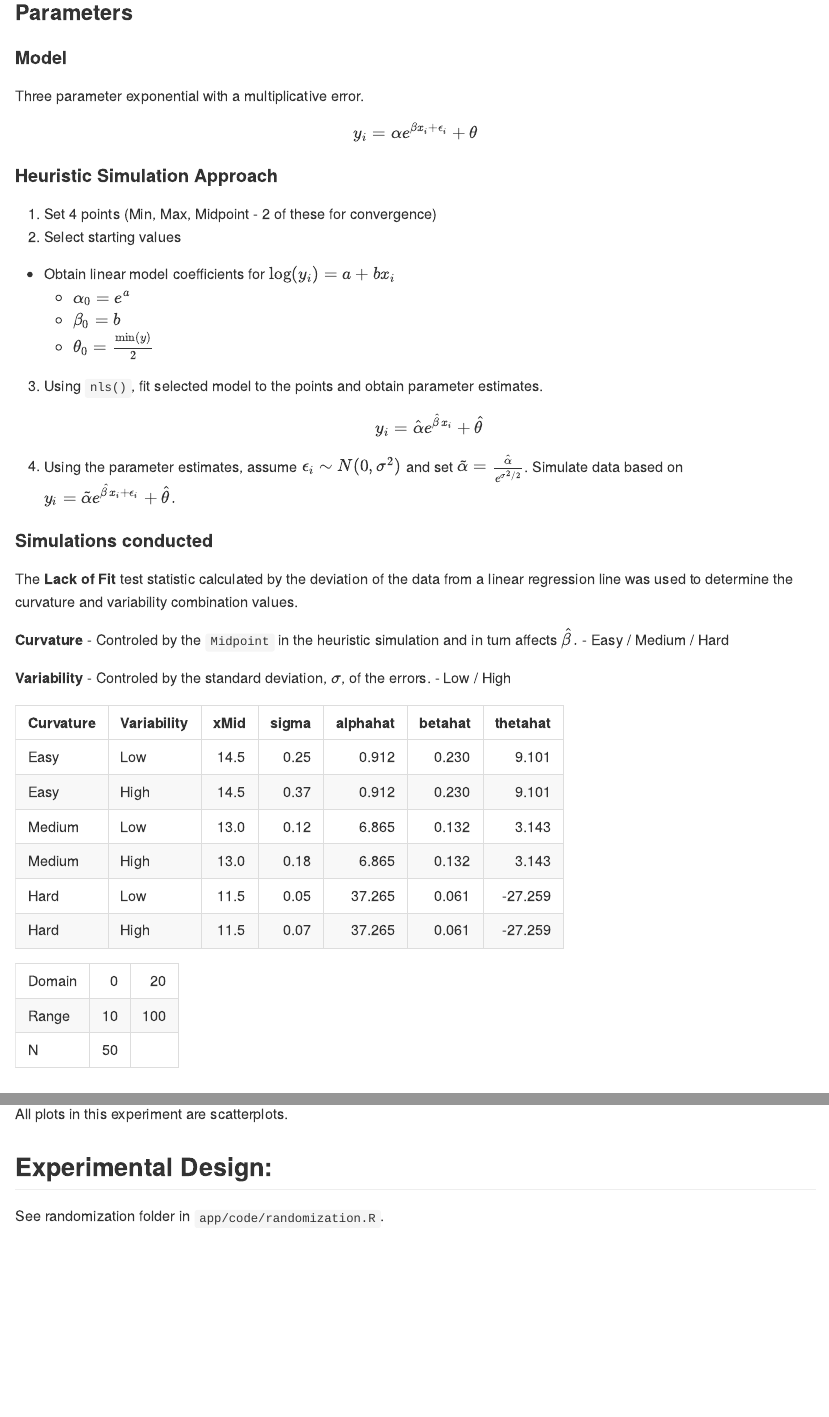
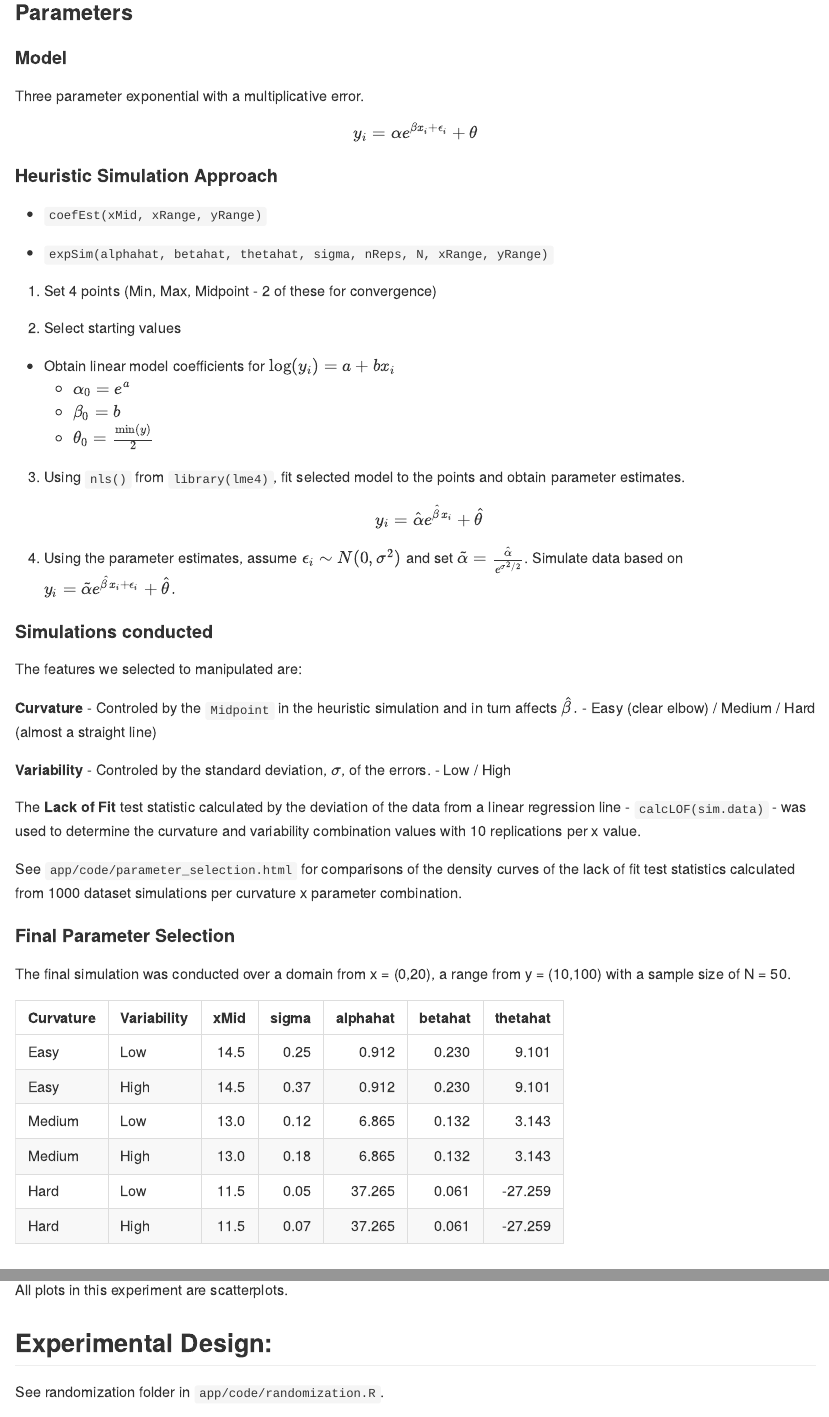
Before and after one commit to srvanderplas/vis-inference-experiments, an R Markdown document (log-scales-pilot-1/README.Rmd): the page in a window 1100 px wide, from 600 px down, and a second part further down, joined at a grey line. Rendered offline with R 4.5, knitr and Pandoc, with nearby package versions.

Commit message:
finished documentation of log-scales-pilot-1.

````diff
--- a/log-scales-pilot-1/README.Rmd
+++ b/log-scales-pilot-1/README.Rmd
@@ -26,32 +26,46 @@ See `app/code/lineup_generation.R`.
 #### Model
 
 Three parameter exponential with a multiplicative error.
-
-$$y_i = \alpha e^{\beta x_i + \epsilon_i} + \theta $$
+$$y_i = \alpha e^{\beta x_i + \epsilon_i} + \theta$$
 
 #### Heuristic Simulation Approach
 
++ `coefEst(xMid, xRange, yRange)`
+
++ `expSim(alphahat, betahat, thetahat, sigma, nReps, N, xRange, yRange)`
+
 1. Set 4 points (Min, Max, Midpoint - 2 of these for convergence)
+
 2. Select starting values
   - Obtain linear model coefficients for $\log(y_i) = a+bx_i$
 	- $\alpha_0 = e^a$
 	- $\beta_0 = b$
 	- $\theta_0 = \frac{\min(y)}{2}$
-3. Using `nls()`, fit selected model to the points and obtain parameter estimates.
+
+3. Using `nls()` from `library(lme4)`, fit selected model to the points and obtain parameter estimates.
 $$y_i = \hat\alpha e^{\hat\beta x_i} + \hat\theta$$
+
 4. Using the parameter estimates, assume $\epsilon_i \sim N(0, \sigma^2)$ and set $\tilde \alpha = \frac{\hat\alpha}{e^{\sigma^2/2}}$. Simulate data based on $y_i = \tilde\alpha e^{\hat\beta x_i + \epsilon_i}+\hat\theta.$
 
 #### Simulations conducted
 
-The **Lack of Fit** test statistic calculated by the deviation of the data from a linear regression line was used to determine the curvature and variability combination values.
+The features we selected to manipulated are:
 
 **Curvature**
 - Controled by the `Midpoint` in the heuristic simulation and in turn affects $\hat\beta.$
-- Easy / Medium / Hard
+- Easy (clear elbow) / Medium / Hard (almost a straight line)
 
 **Variability**
 - Controled by the standard deviation, $\sigma$, of the errors.
 - Low / High
+
+The **Lack of Fit** test statistic calculated by the deviation of the data from a linear regression line - `calcLOF(sim.data)` - was used to determine the curvature and variability combination values with 10 replications per x value.
+
+See `app/code/parameter_selection.html` for comparisons of the density curves of the lack of fit test statistics calculated from 1000 dataset simulations per curvature x parameter combination.
+
+#### Final Parameter Selection
+
+The final simulation was conducted over a domain from x = (0,20), a range from y = (10,100)  with a sample size of N = 50.
 
 ```{r echo=F, message=FALSE, warning=FALSE, parameterselection, eval=T}
 library(tidyverse)
@@ -118,13 +132,6 @@ parmData <- tibble(Curvature   = c("Easy", "Easy", "Medium", "Medium", "Hard", "
 knitr::kable(parmData, 'html', digits = 3)
 ```
 
-```{r parameterselection2, eval=T, echo = F}
-options(knitr.kable.NA = '')
-knitr::kable(rbind(Domain = c(0,20),
-             Range = c(10,100),
-             N = c(50, NA)), "html")
-```
-
 ### Geoms
 
 All plots in this experiment are scatterplots.
````
Also changed, not shown: log-scales-pilot-1/README.md, log-scales-pilot-1/README.Rmd (2 more changed lines).
